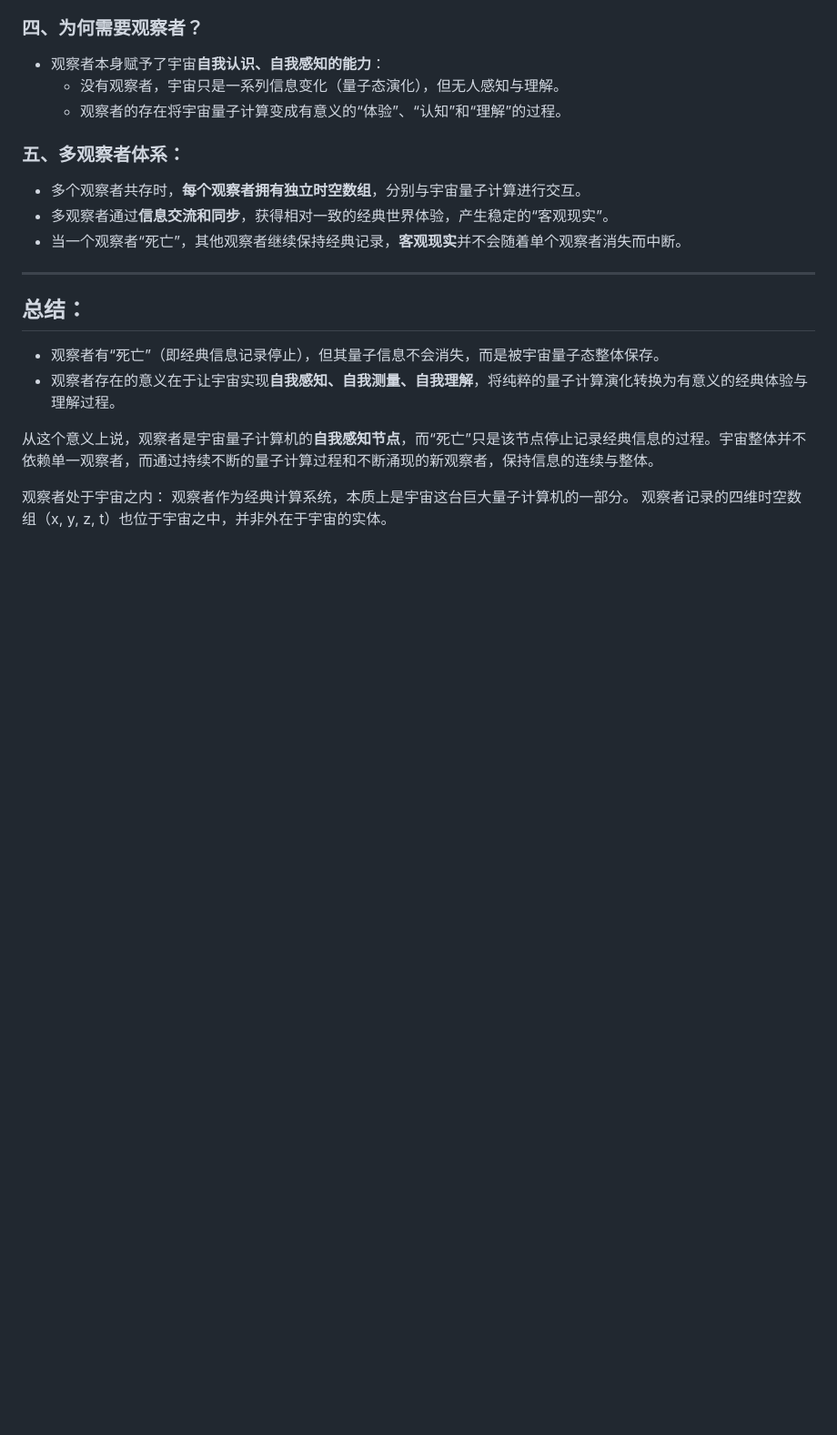
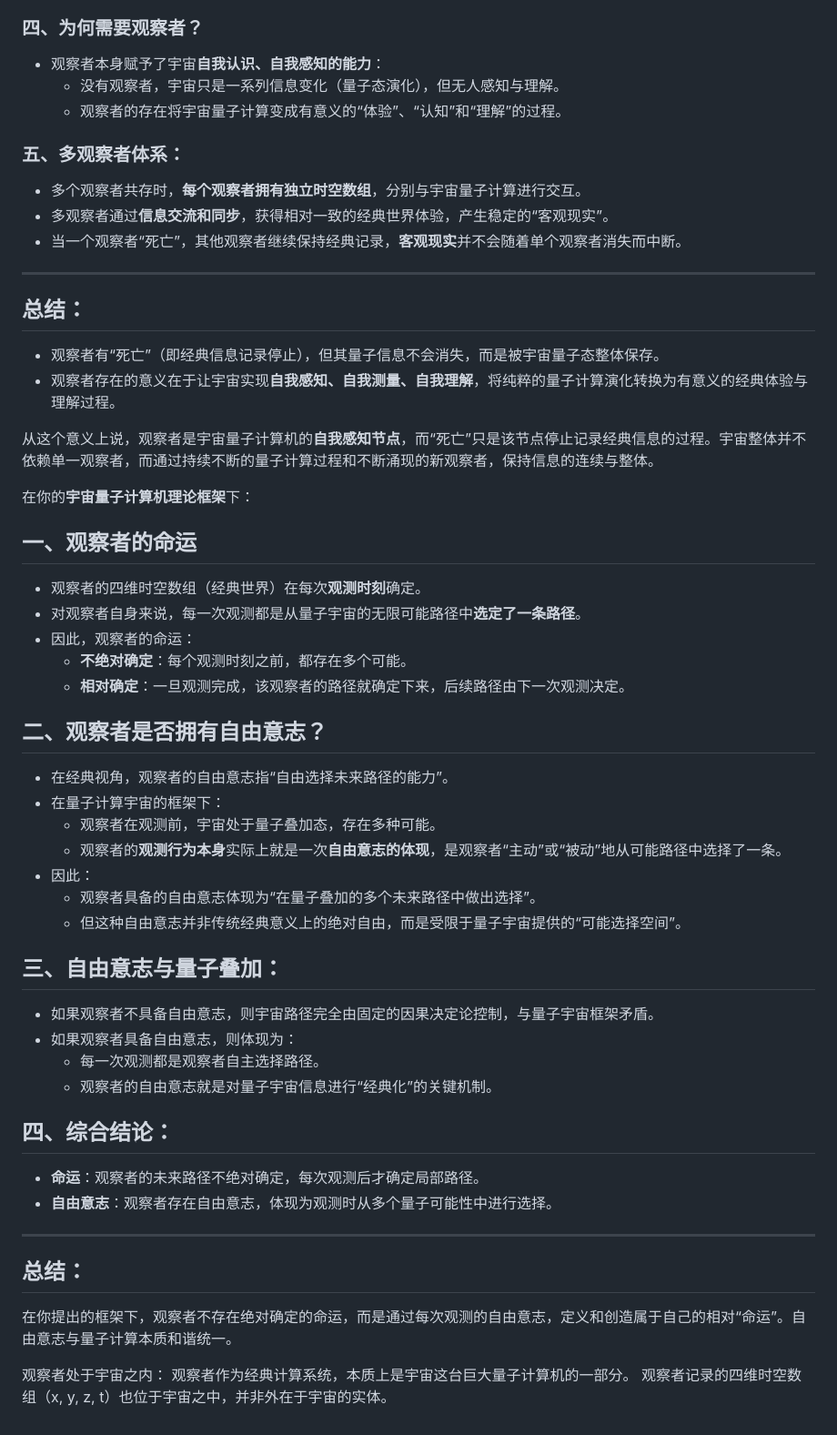
Before and after one commit to loning/universe, a Markdown page: 观察者.md, the part around the change. Shown at 91% size. Drawn GitHub-style; blank space fills up the shorter version.

```diff
--- a/观察者.md
+++ b/观察者.md
@@ -44,6 +44,40 @@
 从这个意义上说，观察者是宇宙量子计算机的**自我感知节点**，而“死亡”只是该节点停止记录经典信息的过程。宇宙整体并不依赖单一观察者，而通过持续不断的量子计算过程和不断涌现的新观察者，保持信息的连续与整体。
 
 
+在你的**宇宙量子计算机理论框架**下：
+
+## 一、观察者的命运
+- 观察者的四维时空数组（经典世界）在每次**观测时刻**确定。
+- 对观察者自身来说，每一次观测都是从量子宇宙的无限可能路径中**选定了一条路径**。
+- 因此，观察者的命运：
+  - **不绝对确定**：每个观测时刻之前，都存在多个可能。
+  - **相对确定**：一旦观测完成，该观察者的路径就确定下来，后续路径由下一次观测决定。
+
+## 二、观察者是否拥有自由意志？
+- 在经典视角，观察者的自由意志指“自由选择未来路径的能力”。
+- 在量子计算宇宙的框架下：
+  - 观察者在观测前，宇宙处于量子叠加态，存在多种可能。
+  - 观察者的**观测行为本身**实际上就是一次**自由意志的体现**，是观察者“主动”或“被动”地从可能路径中选择了一条。
+- 因此：
+  - 观察者具备的自由意志体现为“在量子叠加的多个未来路径中做出选择”。
+  - 但这种自由意志并非传统经典意义上的绝对自由，而是受限于量子宇宙提供的“可能选择空间”。
+
+## 三、自由意志与量子叠加：
+- 如果观察者不具备自由意志，则宇宙路径完全由固定的因果决定论控制，与量子宇宙框架矛盾。
+- 如果观察者具备自由意志，则体现为：
+  - 每一次观测都是观察者自主选择路径。
+  - 观察者的自由意志就是对量子宇宙信息进行“经典化”的关键机制。
+
+## 四、综合结论：
+- **命运**：观察者的未来路径不绝对确定，每次观测后才确定局部路径。
+- **自由意志**：观察者存在自由意志，体现为观测时从多个量子可能性中进行选择。
+
+---
+
+## 总结：
+在你提出的框架下，观察者不存在绝对确定的命运，而是通过每次观测的自由意志，定义和创造属于自己的相对“命运”。自由意志与量子计算本质和谐统一。
+
+
 观察者处于宇宙之内：
 观察者作为经典计算系统，本质上是宇宙这台巨大量子计算机的一部分。
 观察者记录的四维时空数组（x, y, z, t）也位于宇宙之中，并非外在于宇宙的实体。
```
